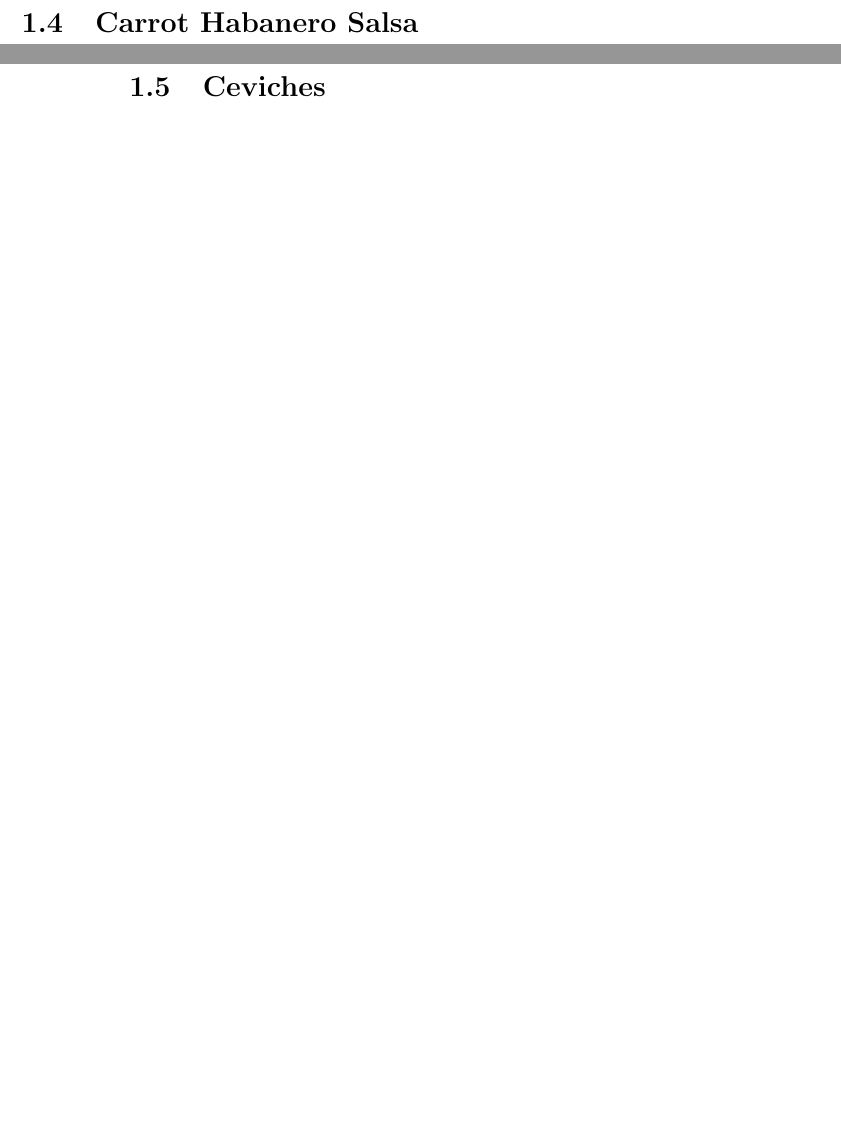
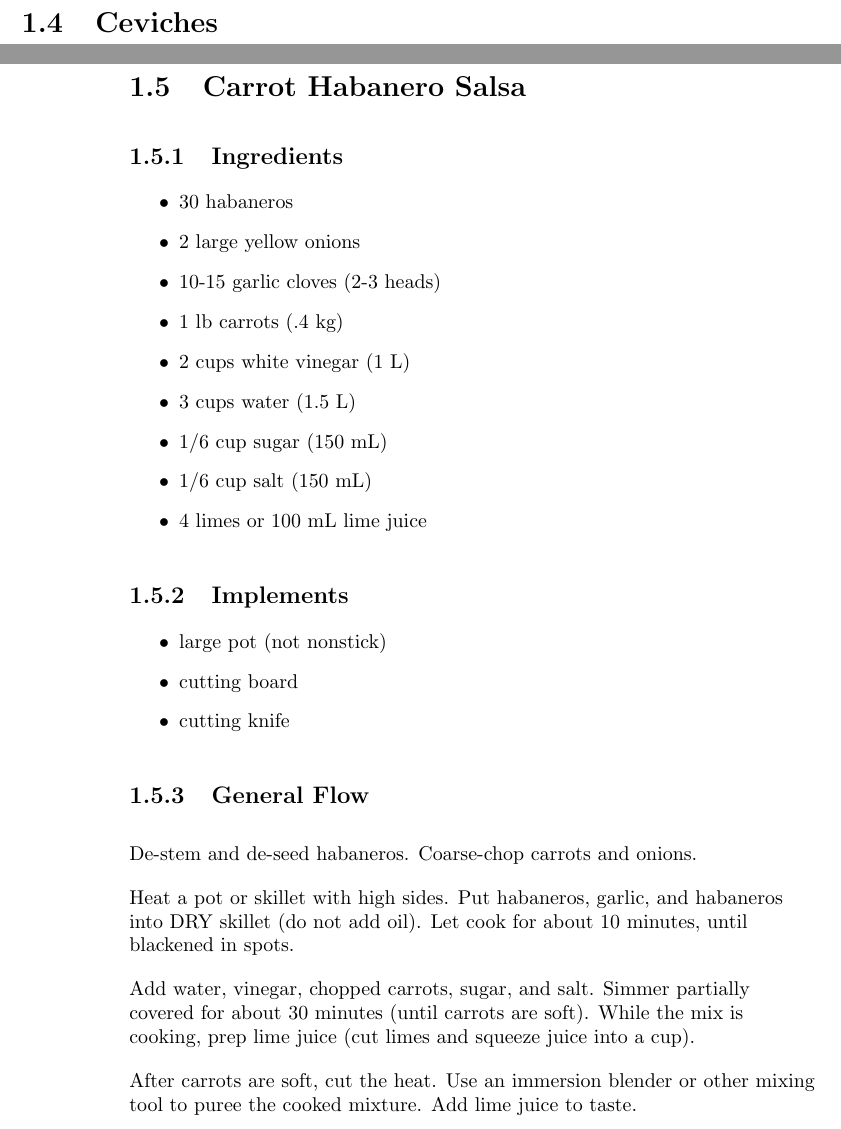
Before and after one commit to rdaland/grammar-of-salad, a LaTeX book (intro.tex, which reads salsa_chapter.tex): two parts of pages 19 and 20 of 25, joined at a grey line, cut at the place of the change, the shorter picture padded with empty space. Compiled offline with pdfLaTeX.

Commit message:
carrot habanero

```diff
--- a/salsa_chapter.tex
+++ b/salsa_chapter.tex
@@ -196,8 +196,36 @@ For the final mixing, it is fine to pour the still-hot tomato, onion, jalapeno,
 
 A final note -- the oil that was used to roast the veggies is going to stick around in the final mix. And this is A Good Thing! Those oil molecules carry flavor.  Just remember to mix the salsa well so the oil does not all pool in one place. If you cooked the tomatoes slightly before the final mix, the oil will likely manifest as a slight sheen on the surface. This is just the right texture for your guests to dig in and pig out.
 
+\newpage \section{Ceviches}
+
 \newpage  \section{Carrot Habanero Salsa}
 
-\newpage \section{Ceviches}
+\subsection{Ingredients} \begin{itemize}
+    \item 30 habaneros
+    \item 2 large yellow onions
+    \item 10-15 garlic cloves (2-3 heads)
+    \item 1 lb carrots (.4 kg)
+    \item 2 cups white vinegar (1 L)
+    \item 3 cups water (1.5 L)
+    \item 1/6 cup sugar (150 mL)
+    \item 1/6 cup salt (150 mL)
+    \item 4 limes or 100 mL lime juice
+\end{itemize}
+
+\subsection{Implements} \begin{itemize}
+    \item large pot (not nonstick)
+    \item cutting board
+    \item cutting knife
+\end{itemize}
+
+\subsection{General Flow}
+
+De-stem and de-seed habaneros. Coarse-chop carrots and onions.
+
+Heat a pot or skillet with high sides. Put habaneros, garlic, and habaneros into DRY skillet (do not add oil). Let cook for about 10 minutes, until blackened in spots.
+
+Add water, vinegar, chopped carrots, sugar, and salt. Simmer partially covered for about 30 minutes (until carrots are soft). While the mix is cooking, prep lime juice (cut limes and squeeze juice into a cup).
+
+After carrots are soft, cut the heat. Use an immersion blender or other mixing tool to puree the cooked mixture. Add lime juice to taste.
 
 \newpage \section{Fruit Salad}
```
